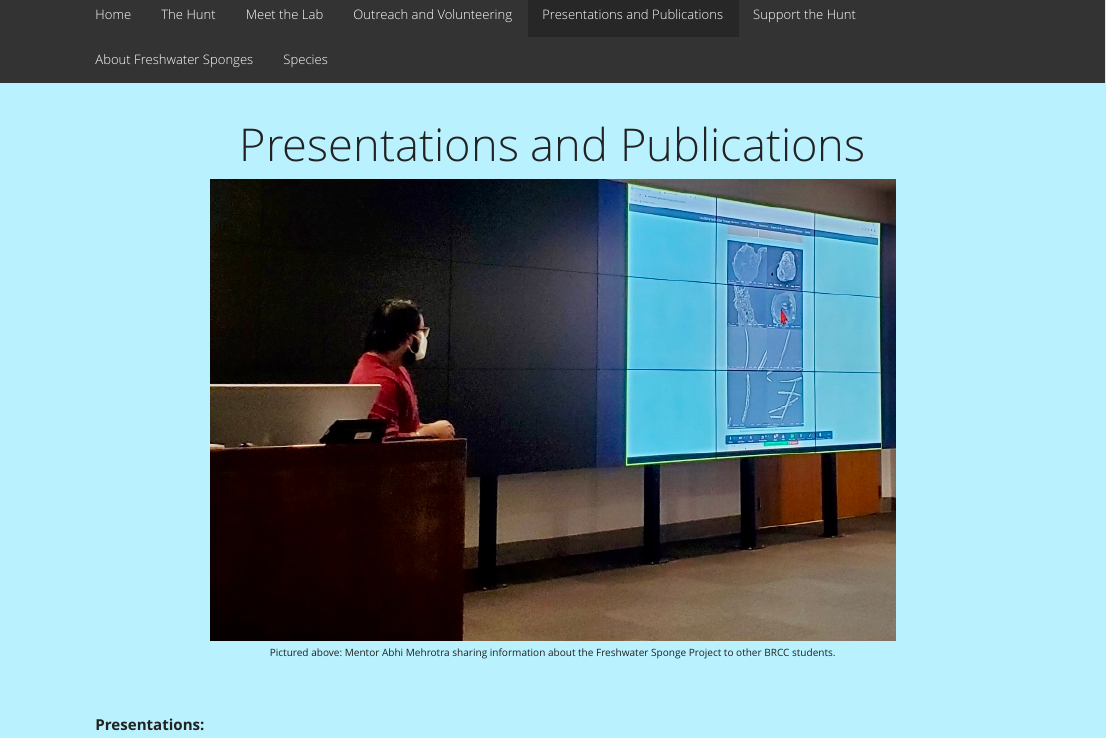
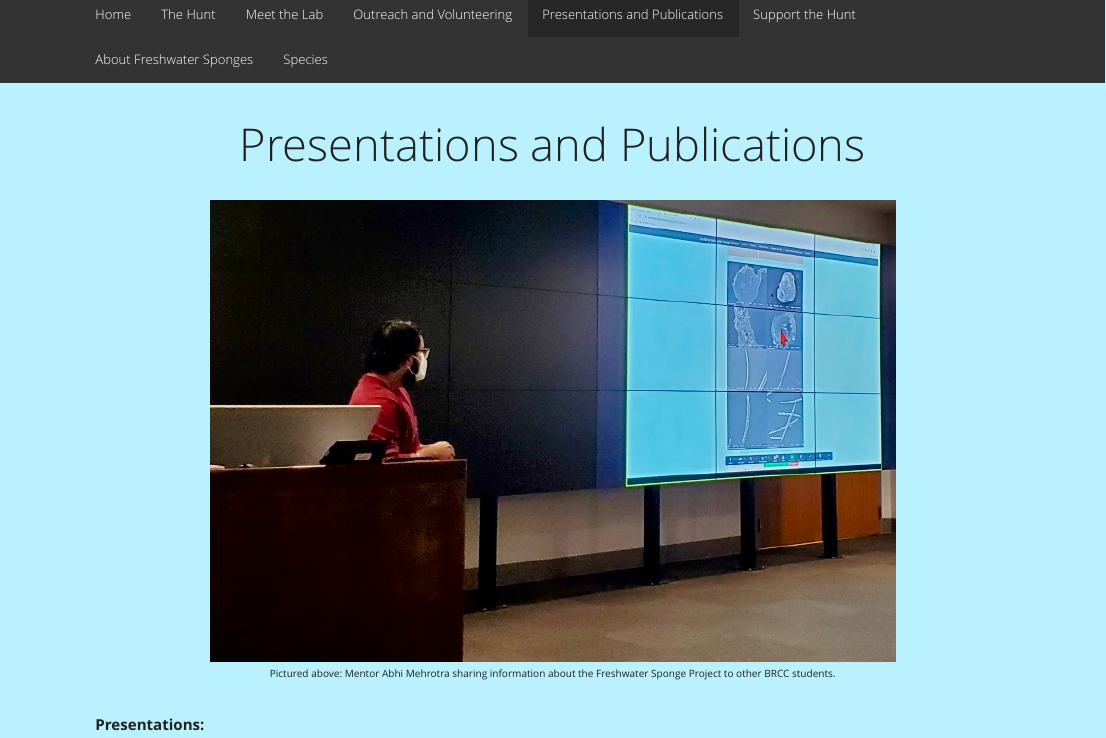
Before and after one commit to marymiller2/new_spongehunters, an R Markdown document (publications.rmd): the page in a window 1100 px wide, from its top. The pictures show the output file publications.html that the author committed with the source, opened offline; library style sheets and scripts come from the installed R packages.

Commit message:
Edited spacing.

```diff
--- a/publications.rmd
+++ b/publications.rmd
@@ -11,14 +11,13 @@ body {
 background-color: #B9F2FE
 }
 </style>
-
+<br>
 <center>
 ![](abhi_mehrotra_brcc_presentation.jpg){width=75%}
 </center>
 <center>
 <font size="1"> Pictured above: Mentor Abhi Mehrotra sharing information about the Freshwater Sponge Project to other BRCC students. </font>
 </center>
-<br>
 <br>
 
 **Presentations:**
```
Also changed, not shown: publications.html.
